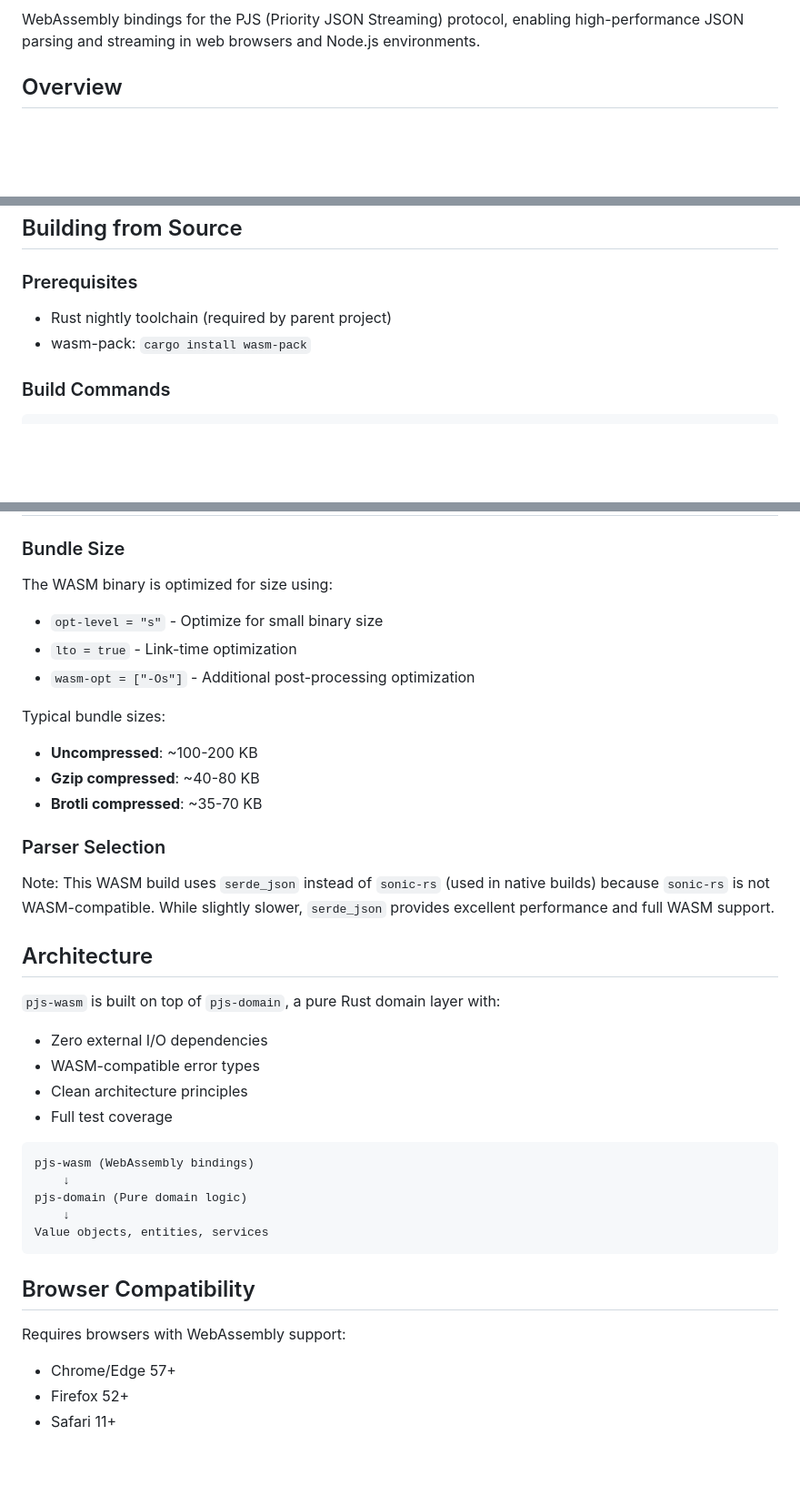
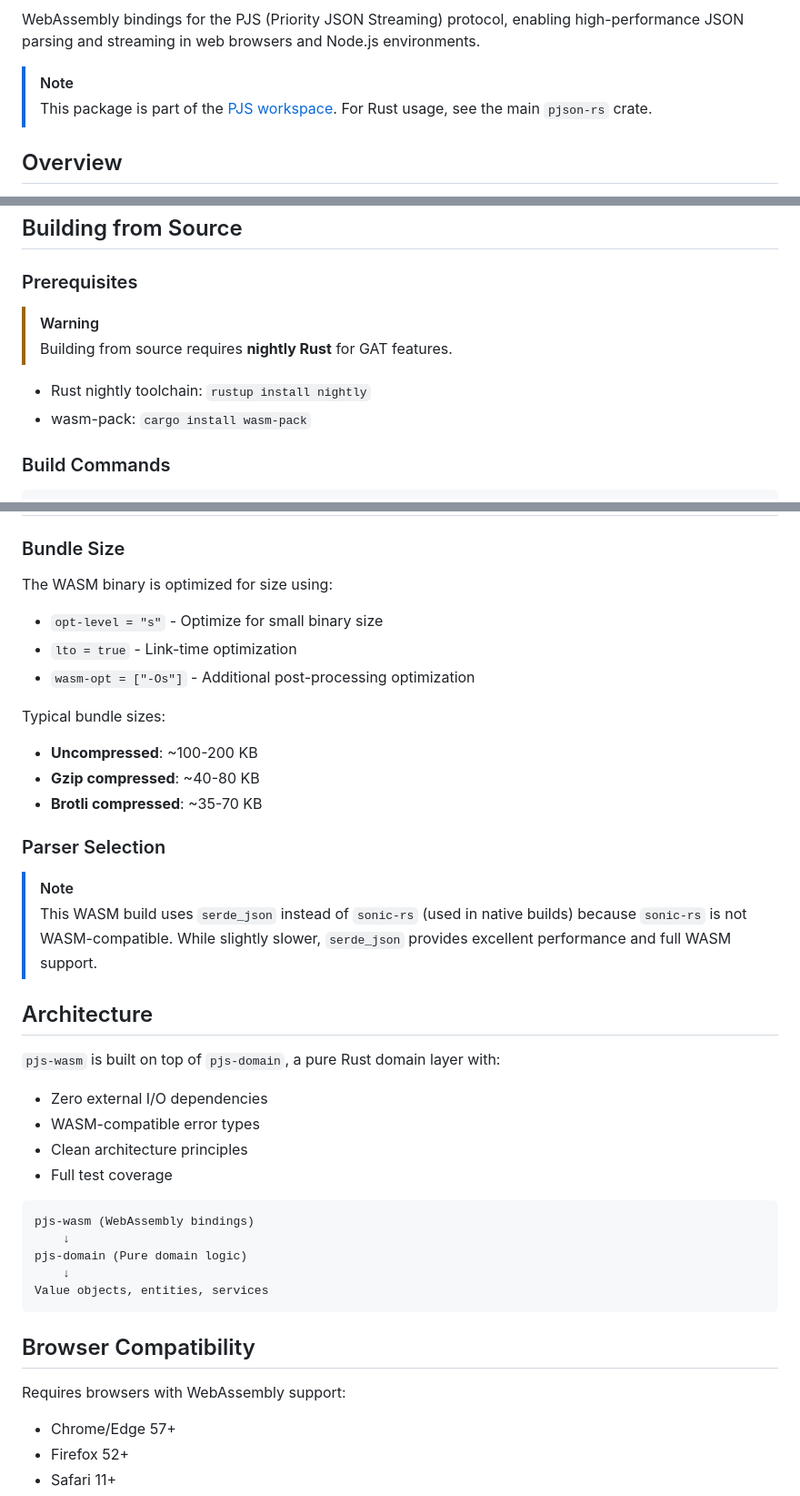
Before and after one commit to bug-ops/pjs, a Markdown page: crates/pjs-wasm/README.md, 3 parts joined by grey strips. Shown: that part at 91% size. Drawn GitHub-style; blank space fills up the shorter version.

Commit message:
docs: update READMEs with badges, callouts, and v0.4.6

````diff
--- a/crates/pjs-wasm/README.md
+++ b/crates/pjs-wasm/README.md
@@ -3,4 +7,7 @@
 WebAssembly bindings for the PJS (Priority JSON Streaming) protocol, enabling high-performance JSON parsing and streaming in web browsers and Node.js environments.
+
+> [!NOTE]
+> This package is part of the [PJS workspace](https://github.com/bug-ops/pjs). For Rust usage, see the main `pjson-rs` crate.
 
 ## Overview
 
@@ -204,7 +226,10 @@ console.log(version()); // "0.1.0"
 
 ### Prerequisites
 
-- Rust nightly toolchain (required by parent project)
+> [!WARNING]
+> Building from source requires **nightly Rust** for GAT features.
+
+- Rust nightly toolchain: `rustup install nightly`
 - wasm-pack: `cargo install wasm-pack`
 
 ### Build Commands
@@ -241,28 +266,32 @@ wasm-pack test --node
 ### Bundle Size
 
 The WASM binary is optimized for size using:
+
 - `opt-level = "s"` - Optimize for small binary size
 - `lto = true` - Link-time optimization
 - `wasm-opt = ["-Os"]` - Additional post-processing optimization
 
 Typical bundle sizes:
+
 - **Uncompressed**: ~100-200 KB
 - **Gzip compressed**: ~40-80 KB
 - **Brotli compressed**: ~35-70 KB
 
 ### Parser Selection
 
-Note: This WASM build uses `serde_json` instead of `sonic-rs` (used in native builds) because `sonic-rs` is not WASM-compatible. While slightly slower, `serde_json` provides excellent performance and full WASM support.
+> [!NOTE]
+> This WASM build uses `serde_json` instead of `sonic-rs` (used in native builds) because `sonic-rs` is not WASM-compatible. While slightly slower, `serde_json` provides excellent performance and full WASM support.
 
 ## Architecture
 
 `pjs-wasm` is built on top of `pjs-domain`, a pure Rust domain layer with:
+
 - Zero external I/O dependencies
 - WASM-compatible error types
 - Clean architecture principles
 - Full test coverage
 
-```
+```text
 pjs-wasm (WebAssembly bindings)
     ↓
 pjs-domain (Pure domain logic)
@@ -273,6 +302,7 @@ Value objects, entities, services
 ## Browser Compatibility
 
 Requires browsers with WebAssembly support:
+
 - Chrome/Edge 57+
 - Firefox 52+
 - Safari 11+
````
Also changed, not shown: other parts of crates/pjs-wasm/README.md (+19 -0 lines), README.md (+20 -18 lines), crates/pjs-bench/README.md (+6 -0 lines).
